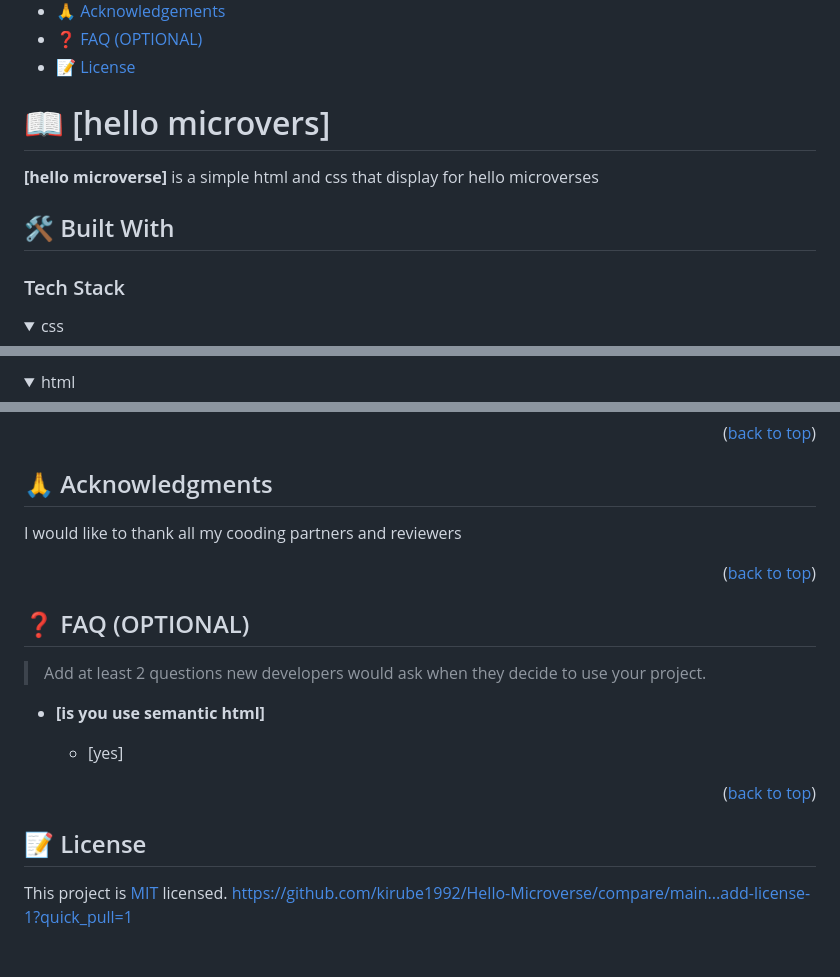
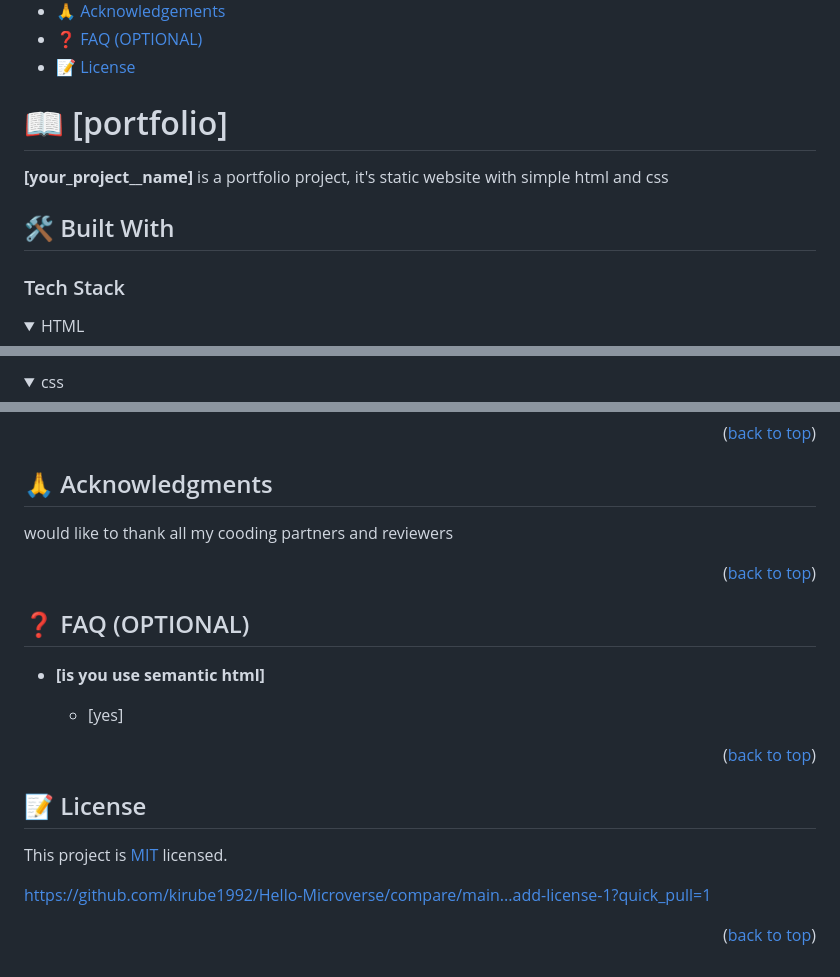
Before and after one commit to kirube1992/new-portfolio, a Markdown page: README.md, 3 parts joined by grey strips. Rendered like a GitHub page; folded sections open.

```diff
--- a/README.md
+++ b/README.md
@@ -35,14 +35,16 @@
 
 <!-- PROJECT DESCRIPTION -->
 
-# 📖 [hello microvers] <a name="about-project"></a>
+# 📖 [portfolio] <a name="about-project"></a>
 
-**[hello microverse]** is a simple html and css that display for hello microverses
+**[your_project__name]** is a portfolio project, it's static website with simple html and css
 
 ## 🛠 Built With <a name="built-with"></a>
 
 ### Tech Stack <a name="tech-stack"></a>
 
+
+
 <details>
-  <summary>css</summary>
+  <summary>HTML</summary>
   <ul>
@@ -51,5 +53,5 @@
 </details>
 
 <details>
-<summary>html</summary>
+  <summary>css</summary>
   <ul>
@@ -153,7 +178,7 @@ If you like this project and to give advise am happy to meet you
 
 ## 🙏 Acknowledgments <a name="acknowledgements"></a>
 
-I would like to thank all my cooding partners and reviewers
+ would like to thank all my cooding partners and reviewers
 
 <p align="right">(<a href="#readme-top">back to top</a>)</p>
 
@@ -161,7 +186,6 @@ I would like to thank all my cooding partners and reviewers
 
 ## ❓ FAQ (OPTIONAL) <a name="faq"></a>
 
-> Add at least 2 questions new developers would ask when they decide to use your project.
 
 - **[is you use semantic html]**
 
@@ -175,4 +199,7 @@ I would like to thank all my cooding partners and reviewers
 ## 📝 License <a name="license"></a>
 
 This project is [MIT](./LICENSE) licensed.
+
 https://github.com/kirube1992/Hello-Microverse/compare/main...add-license-1?quick_pull=1
+
+<p align="right">(<a href="#readme-top">back to top</a>)</p>
```
Also changed, not shown: other parts of README.md (+39 -16 lines).
